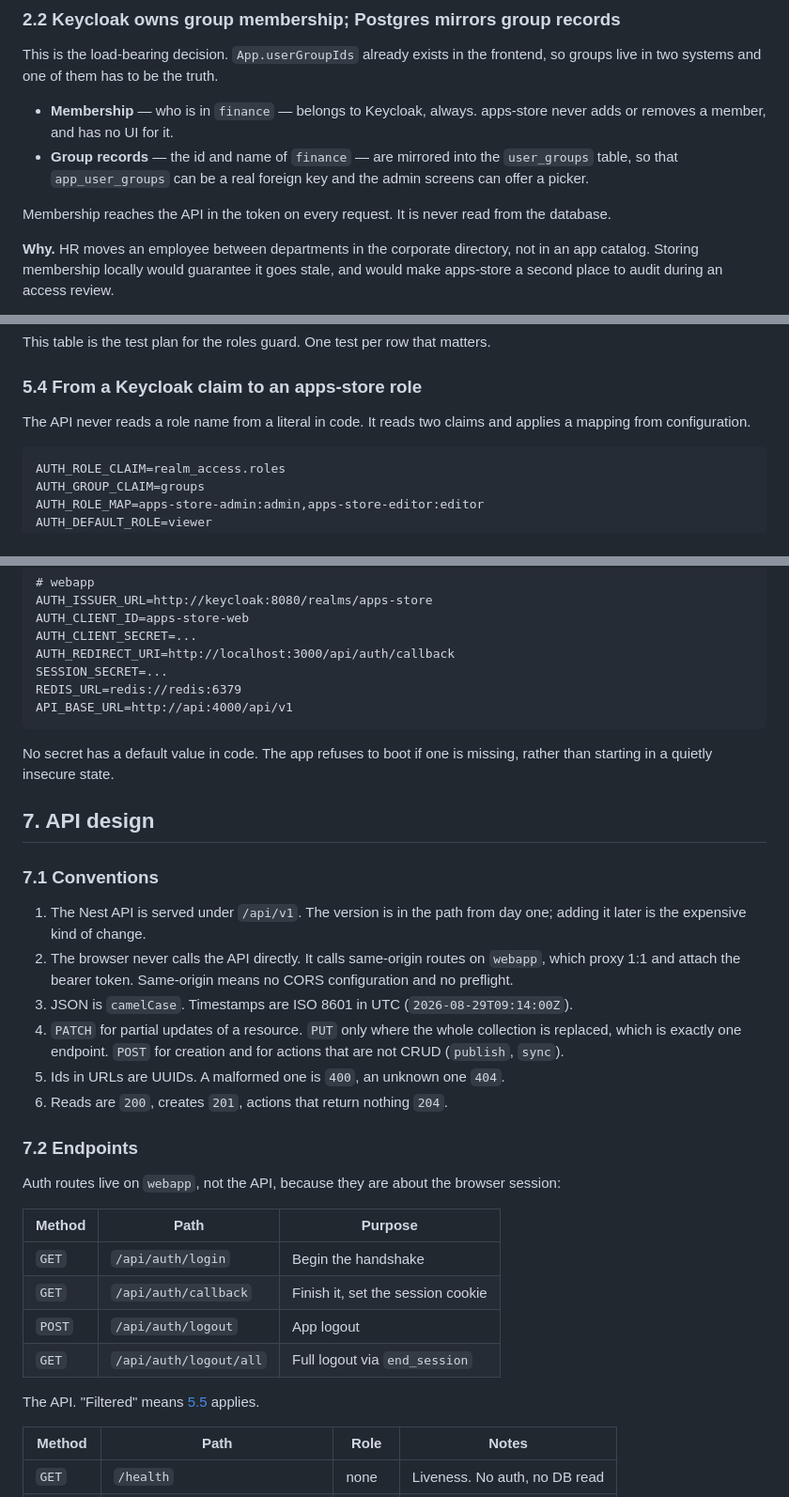
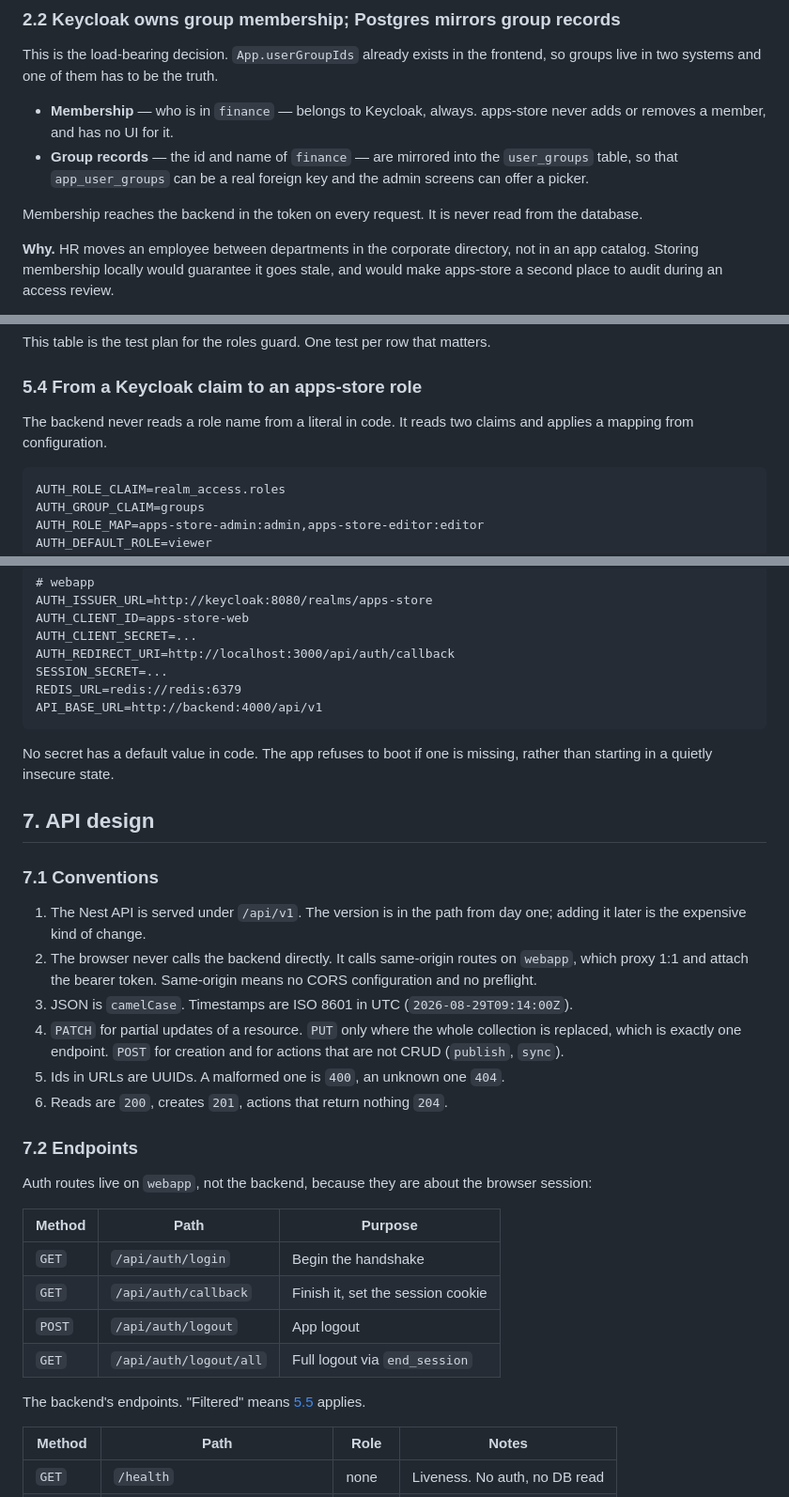
Before and after one commit to dinethde/apps-store, a Markdown page: docs/architecture.md, 3 parts joined by grey strips. Shown at 94% size. Drawn GitHub-style.

````diff
--- a/docs/architecture.md
+++ b/docs/architecture.md
@@ -80,8 +80,8 @@ frontend, so groups live in two systems and one of them has to be the truth.
   `user_groups` table, so that `app_user_groups` can be a real foreign key and
   the admin screens can offer a picker.
 
-Membership reaches the API in the token on every request. It is never read from
-the database.
+Membership reaches the backend in the token on every request. It is never
+read from the database.
 
 **Why.** HR moves an employee between departments in the corporate directory,
 not in an app catalog. Storing membership locally would guarantee it goes
@@ -474,8 +475,8 @@ This table is the test plan for the roles guard. One test per row that matters.
 
 ### 5.4 From a Keycloak claim to an apps-store role
 
-The API never reads a role name from a literal in code. It reads two claims and
-applies a mapping from configuration.
+The backend never reads a role name from a literal in code. It reads two
+claims and applies a mapping from configuration.
 
 ```
 AUTH_ROLE_CLAIM=realm_access.roles
@@ -718,7 +719,7 @@ AUTH_CLIENT_SECRET=...
 AUTH_REDIRECT_URI=http://localhost:3000/api/auth/callback
 SESSION_SECRET=...
 REDIS_URL=redis://redis:6379
-API_BASE_URL=http://api:4000/api/v1
+API_BASE_URL=http://backend:4000/api/v1
 ```
 
 No secret has a default value in code. The app refuses to boot if one is
@@ -730,7 +731,7 @@ missing, rather than starting in a quietly insecure state.
 
 1. The Nest API is served under `/api/v1`. The version is in the path from day
    one; adding it later is the expensive kind of change.
-2. The browser never calls the API directly. It calls same-origin routes on
+2. The browser never calls the backend directly. It calls same-origin routes on
    `webapp`, which proxy 1:1 and attach the bearer token. Same-origin means no
    CORS configuration and no preflight.
 3. JSON is `camelCase`. Timestamps are ISO 8601 in UTC (`2026-08-29T09:14:00Z`).
@@ -742,8 +743,8 @@ missing, rather than starting in a quietly insecure state.
 
 ### 7.2 Endpoints
 
-Auth routes live on `webapp`, not the API, because they are about the browser
-session:
+Auth routes live on `webapp`, not the backend, because they are about the
+browser session:
 
 | Method | Path                   | Purpose                           |
 | ------ | ---------------------- | --------------------------------- |
@@ -752,7 +753,8 @@ session:
 | `POST` | `/api/auth/logout`     | App logout                        |
 | `GET`  | `/api/auth/logout/all` | Full logout via `end_session`     |
 
-The API. "Filtered" means [5.5](#55-the-visibility-rule) applies.
+The backend's endpoints. "Filtered" means [5.5](#55-the-visibility-rule)
+applies.
 
 | Method   | Path                          | Role   | Notes                         |
 | -------- | ----------------------------- | ------ | ----------------------------- |
````
Also changed, not shown: other parts of docs/architecture.md (+24 -23 lines), .claude/CLAUDE.md (+7 -2 lines).
